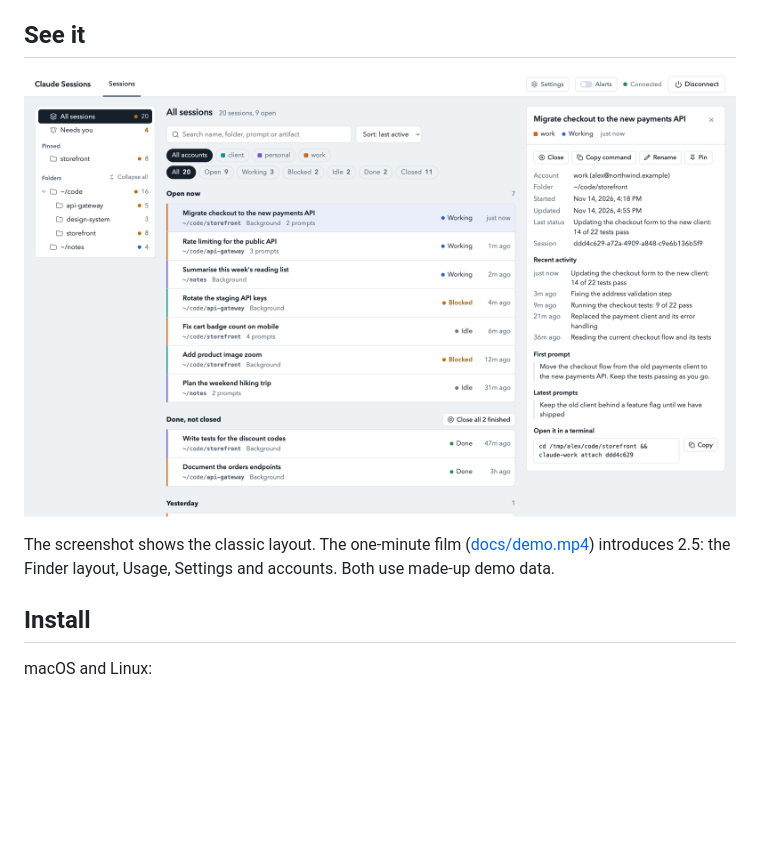
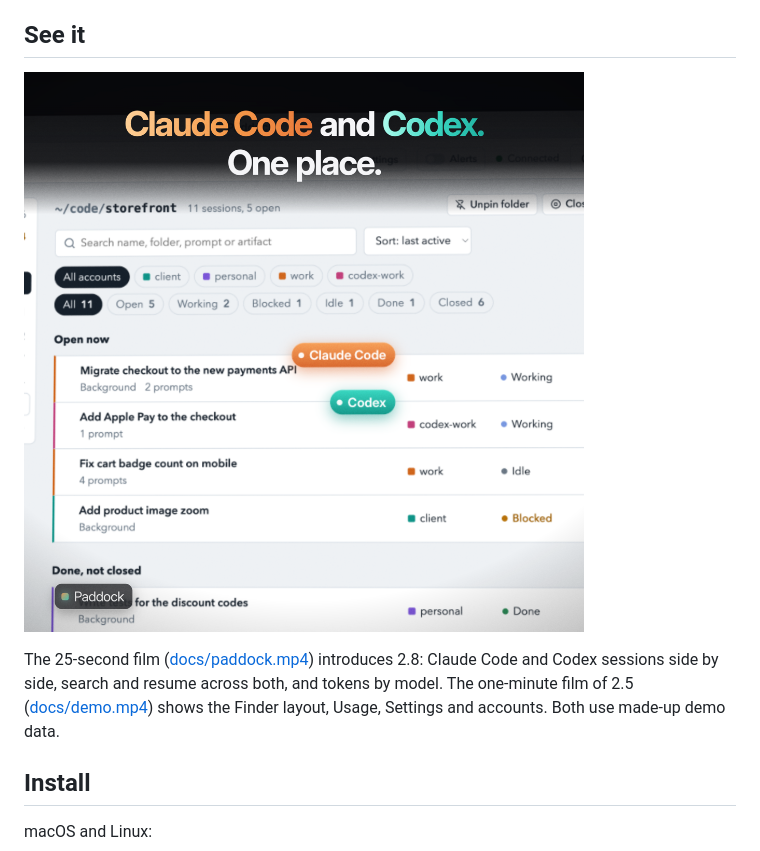
Before and after one commit to barath-dev/cc-sessions, a Markdown page: README.md, the part around the change. GitHub-like rendering; pictures changed too: docs/paddock.png (added); blank space fills up the shorter version.

Commit message:
README: the 2.8 film; CI waits for its local server
- See it shows the 25-second film of 2.8 (docs/paddock.mp4) and a still
  from it: Claude Code and Codex side by side, search and resume across
  both, tokens by model. The 2.5 film stays linked.
- The installer smoke tests waited a fixed 1 s (2 s on Windows) for the
  local web server, which a busy macOS runner once missed. They now wait
  until it answers, up to 10 s.

Co-Authored-By: Claude Opus 5.5 <noreply@anthropic.com>
Claude-Session: https://claude.ai/code/session_013DS9XhJVN73JGnZEqrX89o

```diff
--- a/README.md
+++ b/README.md
@@ -20,11 +20,12 @@ It is an unofficial tool and is not affiliated with Anthropic or OpenAI.
 
 ## See it
 
-[![The Sessions view: a folder tree, sessions from three accounts in one list, and the details of the picked session beside it](docs/demo.png)](docs/demo.mp4)
+[![Claude Code and Codex sessions side by side in one folder, both working, labelled by tool](docs/paddock.png)](docs/paddock.mp4)
 
-The screenshot shows the classic layout. The one-minute film
-([docs/demo.mp4](docs/demo.mp4)) introduces 2.5: the Finder layout, Usage, Settings and
-accounts. Both use made-up demo data.
+The 25-second film ([docs/paddock.mp4](docs/paddock.mp4)) introduces 2.8: Claude Code and
+Codex sessions side by side, search and resume across both, and tokens by model. The
+one-minute film of 2.5 ([docs/demo.mp4](docs/demo.mp4)) shows the Finder layout, Usage,
+Settings and accounts. Both use made-up demo data.
 
 ## Install
 
```
Also changed, not shown: 2 other files.
